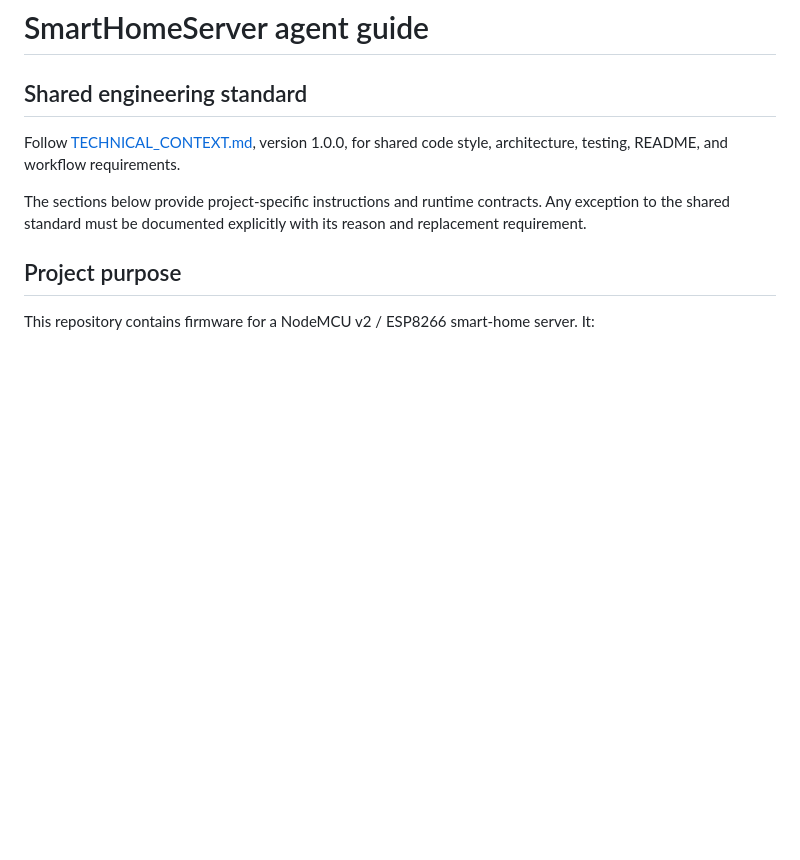
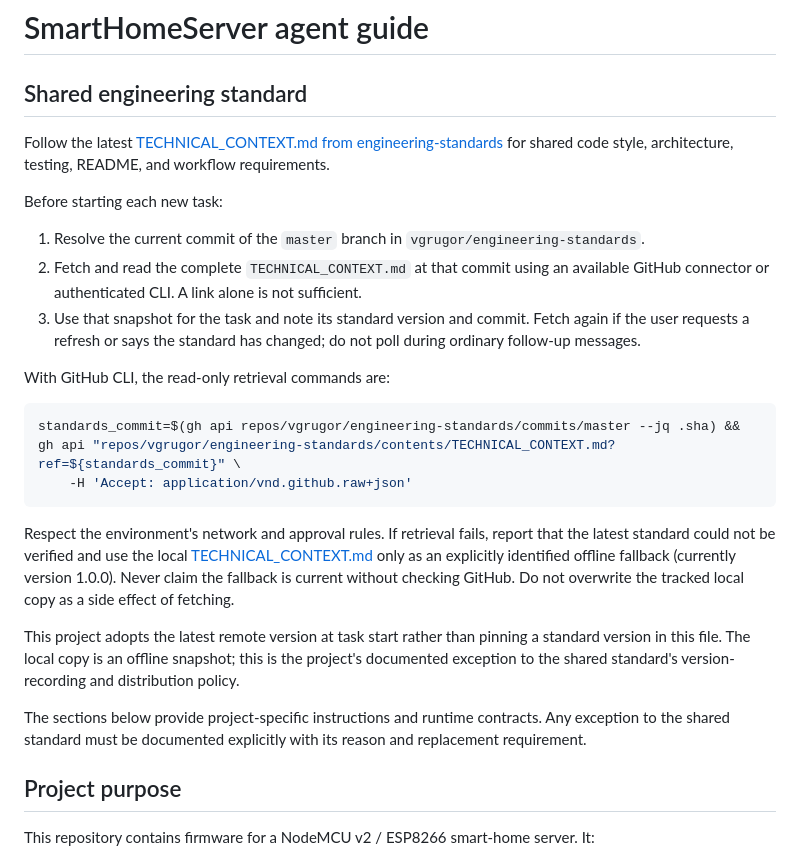
Before and after one commit to vgrugor/SmartHomeServer, a Markdown page: AGENTS.md, the part around the change. Drawn GitHub-style; blank space fills up the shorter version.

Commit message:
Load shared engineering standards from GitHub for each task

````diff
--- a/AGENTS.md
+++ b/AGENTS.md
@@ -2,7 +2,25 @@
 
 ## Shared engineering standard
 
-Follow [TECHNICAL_CONTEXT.md](TECHNICAL_CONTEXT.md), version 1.0.0, for shared code style, architecture, testing, README, and workflow requirements.
+Follow the latest [TECHNICAL_CONTEXT.md from engineering-standards](https://github.com/vgrugor/engineering-standards/blob/master/TECHNICAL_CONTEXT.md) for shared code style, architecture, testing, README, and workflow requirements.
+
+Before starting each new task:
+
+1. Resolve the current commit of the `master` branch in `vgrugor/engineering-standards`.
+2. Fetch and read the complete `TECHNICAL_CONTEXT.md` at that commit using an available GitHub connector or authenticated CLI. A link alone is not sufficient.
+3. Use that snapshot for the task and note its standard version and commit. Fetch again if the user requests a refresh or says the standard has changed; do not poll during ordinary follow-up messages.
+
+With GitHub CLI, the read-only retrieval commands are:
+
+```sh
+standards_commit=$(gh api repos/vgrugor/engineering-standards/commits/master --jq .sha) &&
+gh api "repos/vgrugor/engineering-standards/contents/TECHNICAL_CONTEXT.md?ref=${standards_commit}" \
+    -H 'Accept: application/vnd.github.raw+json'
+```
+
+Respect the environment's network and approval rules. If retrieval fails, report that the latest standard could not be verified and use the local [TECHNICAL_CONTEXT.md](TECHNICAL_CONTEXT.md) only as an explicitly identified offline fallback (currently version 1.0.0). Never claim the fallback is current without checking GitHub. Do not overwrite the tracked local copy as a side effect of fetching.
+
+This project adopts the latest remote version at task start rather than pinning a standard version in this file. The local copy is an offline snapshot; this is the project's documented exception to the shared standard's version-recording and distribution policy.
 
 The sections below provide project-specific instructions and runtime contracts. Any exception to the shared standard must be documented explicitly with its reason and replacement requirement.
 
````
